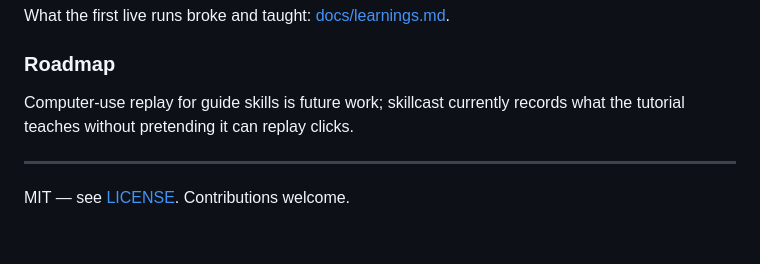
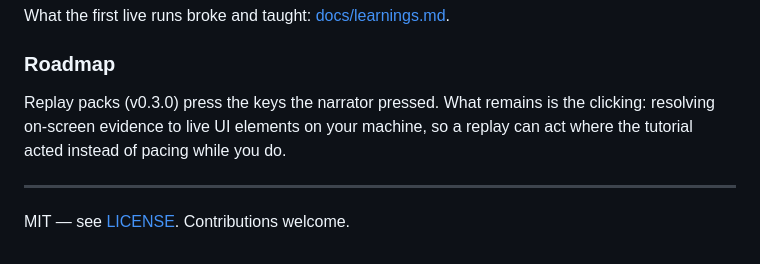
Before and after one commit to obeskay/skillcast, a Markdown page: README.md, the part around the change. GitHub-like rendering.

Commit message:
docs: replay packs shipped; the clicking is what remains

```diff
--- a/README.md
+++ b/README.md
@@ -335,8 +335,9 @@ What the first live runs broke and taught: [docs/learnings.md](docs/learnings.md
 
 ### Roadmap
 
-Computer-use replay for guide skills is future work; skillcast currently records
-what the tutorial teaches without pretending it can replay clicks.
+Replay packs (v0.3.0) press the keys the narrator pressed. What remains is the
+clicking: resolving on-screen evidence to live UI elements on your machine,
+so a replay can act where the tutorial acted instead of pacing while you do.
 
 ---
 
```
